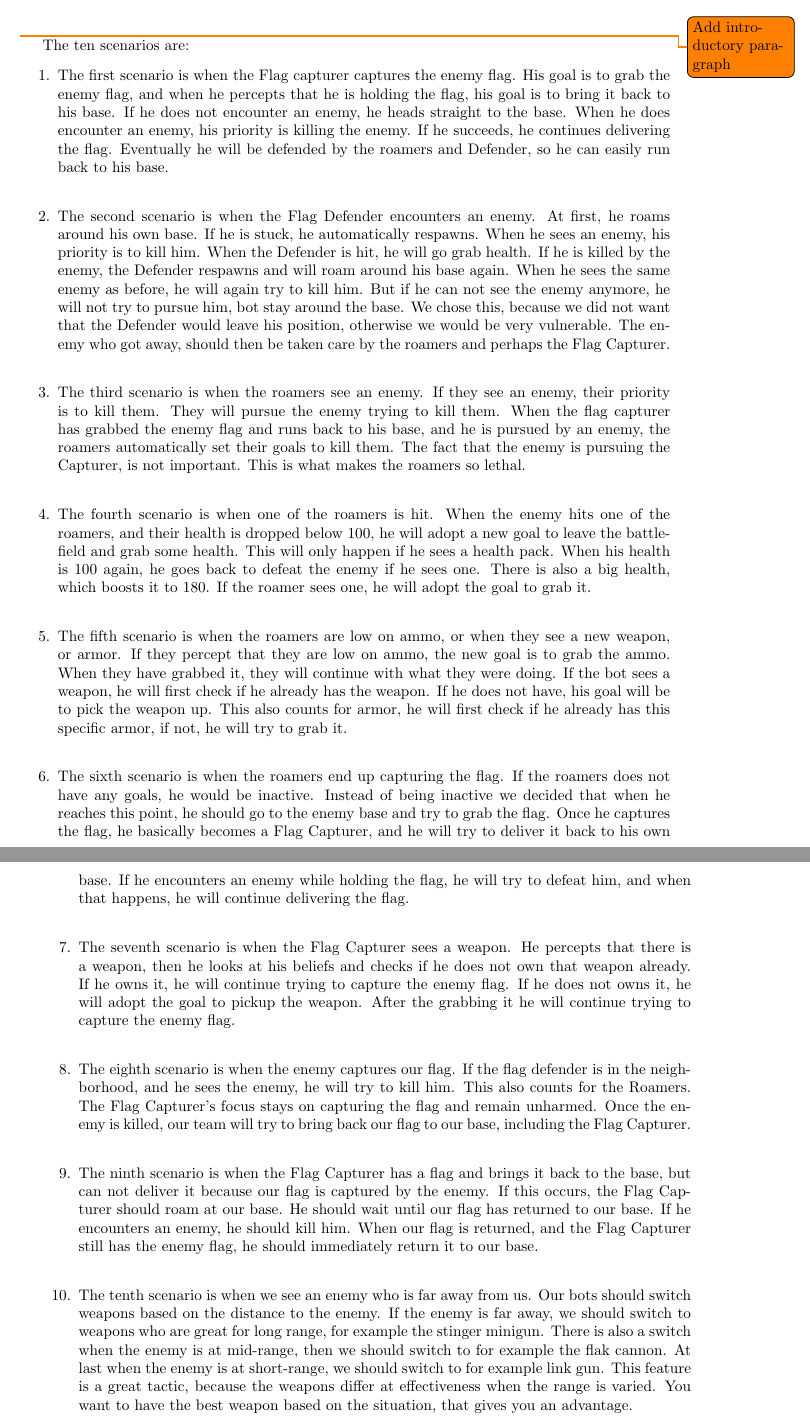
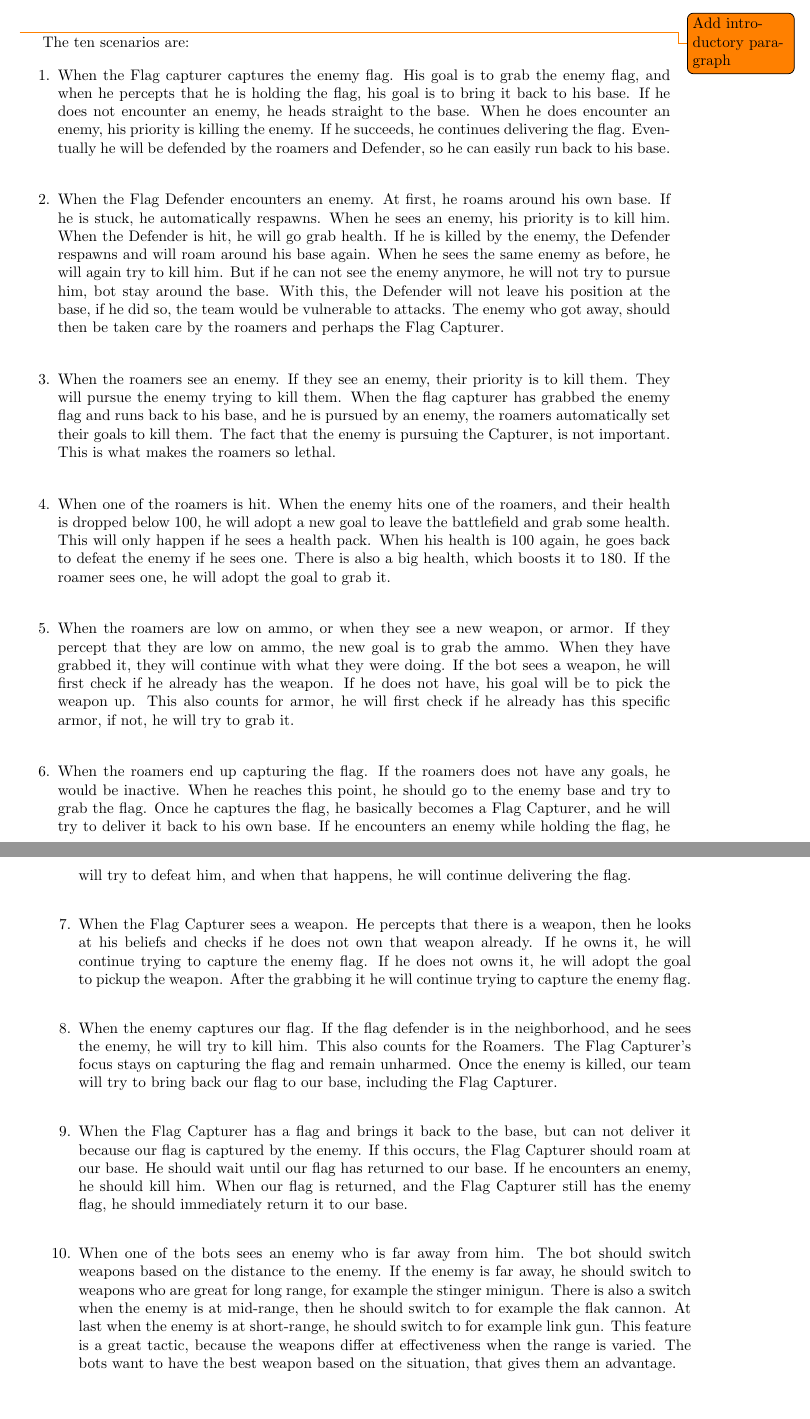
Before and after one commit to JoshCode-uni/MAS2015, a LaTeX document (report/MAS Report.tex, which reads report/contents/report/analysis/analysis.tex): two parts of pages 15 and 16 of 27, joined at a grey line, cut so that both start at the same text, the shorter picture padded with empty space. Compiled offline with pdfLaTeX.

Commit message:
Analysis is done, ready for review by others.

```diff
--- a/report/contents/report/analysis/analysis.tex
+++ b/report/contents/report/analysis/analysis.tex
@@ -2,14 +2,14 @@
 \todo{Add introductory paragraph}
 The ten scenarios are:
 \begin{enumerate}
-	\item The first scenario is when the Flag capturer captures the enemy flag. His goal is to grab the enemy flag, and when he percepts that he is holding the flag, his goal is to bring it back to his base. If he does not encounter an enemy, he heads straight to the base. When he does encounter an enemy, his priority is killing the enemy. If he succeeds, he continues delivering the flag. Eventually he will be defended by the roamers and Defender, so he can easily run back to his base.\\
-	\item The second scenario is when the Flag Defender encounters an enemy. At first, he roams around his own base. If he is stuck, he automatically respawns. When he sees an enemy, his priority is to kill him. When the Defender is hit, he will go grab health. If he is killed by the enemy, the Defender respawns and will roam around his base again. When he sees the same enemy as before, he will again try to kill him. But if he can not see the enemy anymore, he will not try to pursue him, bot stay around the base. We chose this, because we did not want that the Defender would leave his position, otherwise we would be very vulnerable. The enemy who got away, should then be taken care by the roamers and perhaps the Flag Capturer.\\
-	\item The third scenario is when the roamers see an enemy. If they see an enemy, their priority is to kill them. They will pursue the enemy trying to kill them. When the flag capturer has grabbed the enemy flag and runs back to his base, and he is pursued by an enemy, the roamers automatically set their goals to kill them. The fact that the enemy is pursuing the Capturer, is not important. This is what makes the roamers so lethal. \\
-	\item The fourth scenario is when one of the roamers is hit. When the enemy hits one of the roamers, and their health is dropped below 100, he will adopt a new goal to leave the battlefield and grab some health. This will only happen if he sees a health pack. When his health is 100 again, he goes back to defeat the enemy if he sees one. There is also a big health, which boosts it to 180. If the roamer sees one, he will adopt the goal to grab it.\\
-	\item The fifth scenario is when the roamers are low on ammo, or when they see a new weapon, or armor. If they percept that they are low on ammo, the new goal is to grab the ammo. When they have grabbed it, they will continue with what they were doing. If the bot sees a weapon, he will first check if he already has the weapon. If he does not have, his goal will be to pick the weapon up. This also counts for armor, he will first check if he already has this specific armor, if not, he will try to grab it. \\
-	\item The sixth scenario is when the roamers end up capturing the flag. If the roamers does not have any goals, he would be inactive. Instead of being inactive we decided that when he reaches this point, he should go to the enemy base and try to grab the flag. Once he captures the flag, he basically becomes a Flag Capturer, and he will try to deliver it back to his own base. If he encounters an enemy while holding the flag, he will try to defeat him, and when that happens, he will continue delivering the flag.\\
-	\item The seventh scenario is when the Flag Capturer sees a weapon. He percepts that there is a weapon, then he looks at his beliefs and checks if he does not own that weapon already. If he owns it, he will continue trying to capture the enemy flag. If he does not owns it, he will adopt the goal to pickup the weapon. After the grabbing it he will continue trying to capture the enemy flag.\\
-	\item The eighth scenario is when the enemy captures our flag. If the flag defender is in the neighborhood, and he sees the enemy, he will try to kill him. This also counts for the Roamers. The Flag Capturer's focus stays on capturing the flag and remain unharmed. Once the enemy is killed, our team will try to bring back our flag to our base, including the Flag Capturer. \\
-	\item The ninth scenario is when the Flag Capturer has a flag and brings it back to the base, but can not deliver it because our flag is captured by the enemy. If this occurs, the Flag Capturer should roam at our base. He should wait until our flag has returned to our base. If he encounters an enemy, he should kill him. When our flag is returned, and the Flag Capturer still has the enemy flag, he should immediately return it to our base.\\
-	\item The tenth scenario is when we see an enemy who is far away from us. Our bots should switch weapons based on the distance to the enemy. If the enemy is far away, we should switch to weapons who are great for long range, for example the stinger minigun. There is also a switch when the enemy is at mid-range, then we should switch to for example the flak cannon. At last when the enemy is at short-range, we should switch to for example link gun. This feature is a great tactic, because the weapons differ at effectiveness when the range is varied. You want to have the best weapon based on the situation, that gives you an advantage.
+	\item When the Flag capturer captures the enemy flag. His goal is to grab the enemy flag, and when he percepts that he is holding the flag, his goal is to bring it back to his base. If he does not encounter an enemy, he heads straight to the base. When he does encounter an enemy, his priority is killing the enemy. If he succeeds, he continues delivering the flag. Eventually he will be defended by the roamers and Defender, so he can easily run back to his base.\\
+	\item When the Flag Defender encounters an enemy. At first, he roams around his own base. If he is stuck, he automatically respawns. When he sees an enemy, his priority is to kill him. When the Defender is hit, he will go grab health. If he is killed by the enemy, the Defender respawns and will roam around his base again. When he sees the same enemy as before, he will again try to kill him. But if he can not see the enemy anymore, he will not try to pursue him, bot stay around the base. With this, the Defender will not leave his position at the base, if he did so, the team would be vulnerable to attacks. The enemy who got away, should then be taken care by the roamers and perhaps the Flag Capturer.\\
+	\item When the roamers see an enemy. If they see an enemy, their priority is to kill them. They will pursue the enemy trying to kill them. When the flag capturer has grabbed the enemy flag and runs back to his base, and he is pursued by an enemy, the roamers automatically set their goals to kill them. The fact that the enemy is pursuing the Capturer, is not important. This is what makes the roamers so lethal. \\
+	\item When one of the roamers is hit. When the enemy hits one of the roamers, and their health is dropped below 100, he will adopt a new goal to leave the battlefield and grab some health. This will only happen if he sees a health pack. When his health is 100 again, he goes back to defeat the enemy if he sees one. There is also a big health, which boosts it to 180. If the roamer sees one, he will adopt the goal to grab it.\\
+	\item When the roamers are low on ammo, or when they see a new weapon, or armor. If they percept that they are low on ammo, the new goal is to grab the ammo. When they have grabbed it, they will continue with what they were doing. If the bot sees a weapon, he will first check if he already has the weapon. If he does not have, his goal will be to pick the weapon up. This also counts for armor, he will first check if he already has this specific armor, if not, he will try to grab it. \\
+	\item When the roamers end up capturing the flag. If the roamers does not have any goals, he would be inactive. When he reaches this point, he should go to the enemy base and try to grab the flag. Once he captures the flag, he basically becomes a Flag Capturer, and he will try to deliver it back to his own base. If he encounters an enemy while holding the flag, he will try to defeat him, and when that happens, he will continue delivering the flag.\\
+	\item When the Flag Capturer sees a weapon. He percepts that there is a weapon, then he looks at his beliefs and checks if he does not own that weapon already. If he owns it, he will continue trying to capture the enemy flag. If he does not owns it, he will adopt the goal to pickup the weapon. After the grabbing it he will continue trying to capture the enemy flag.\\
+	\item When the enemy captures our flag. If the flag defender is in the neighborhood, and he sees the enemy, he will try to kill him. This also counts for the Roamers. The Flag Capturer's focus stays on capturing the flag and remain unharmed. Once the enemy is killed, our team will try to bring back our flag to our base, including the Flag Capturer. \\
+	\item When the Flag Capturer has a flag and brings it back to the base, but can not deliver it because our flag is captured by the enemy. If this occurs, the Flag Capturer should roam at our base. He should wait until our flag has returned to our base. If he encounters an enemy, he should kill him. When our flag is returned, and the Flag Capturer still has the enemy flag, he should immediately return it to our base.\\
+	\item When one of the bots sees an enemy who is far away from him. The bot should switch weapons based on the distance to the enemy. If the enemy is far away, he should switch to weapons who are great for long range, for example the stinger minigun. There is also a switch when the enemy is at mid-range, then he should switch to for example the flak cannon. At last when the enemy is at short-range, he should switch to for example link gun. This feature is a great tactic, because the weapons differ at effectiveness when the range is varied. The bots want to have the best weapon based on the situation, that gives them an advantage.
 \end{enumerate}
```
